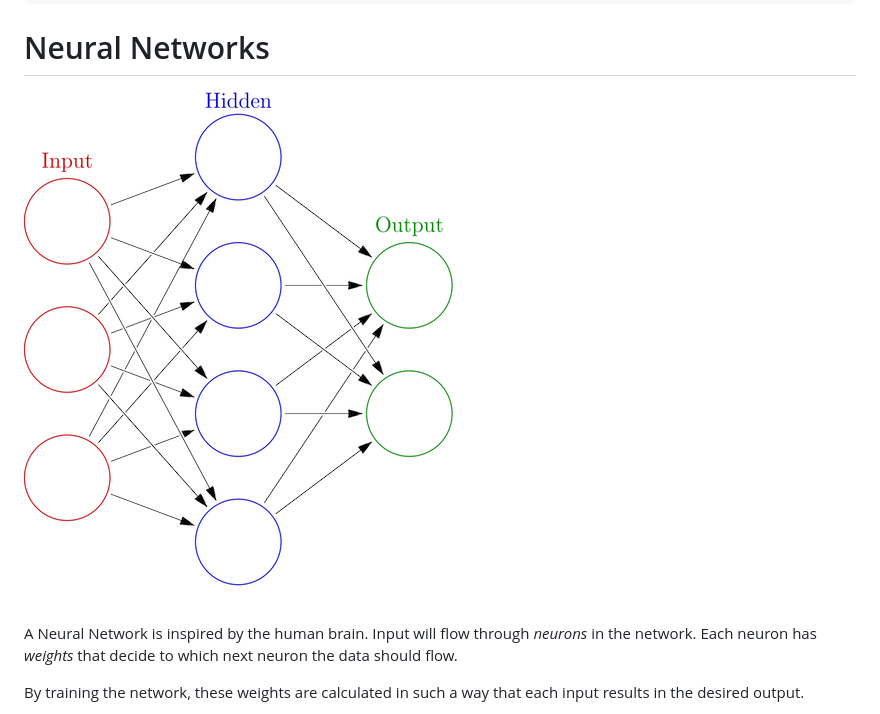
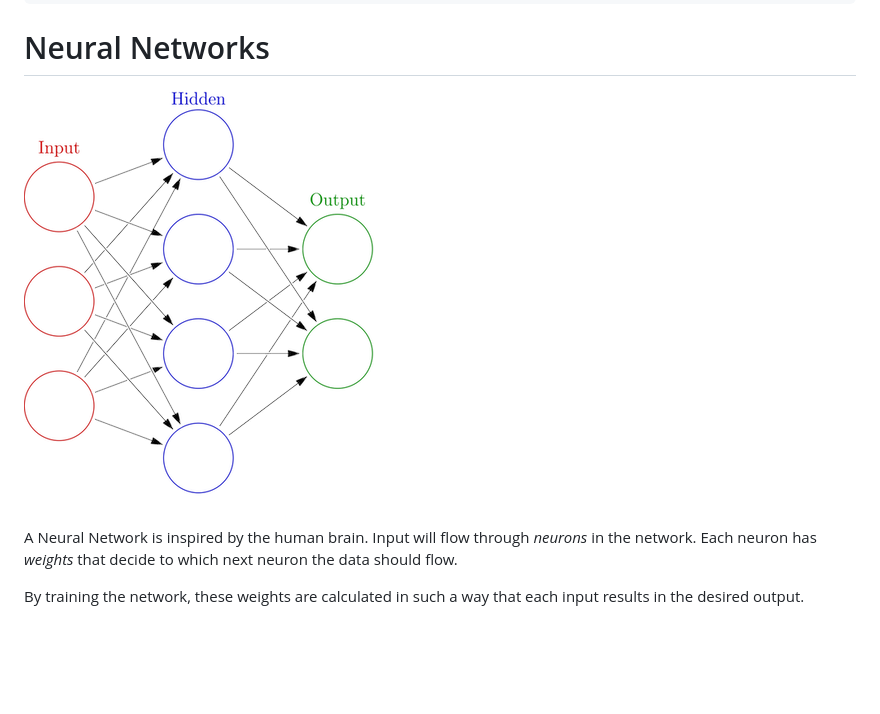
Before and after one commit to HR-CMGT/Javascript-Machine-Learning, a Markdown page: workshop/introduction.md, the part around the change. Drawn GitHub-style; pictures changed too: images/ann_350.png (added), images/ann_430.png (deleted); blank space fills up the shorter version.

Commit message:
fix image

```diff
--- a/workshop/introduction.md
+++ b/workshop/introduction.md
@@ -50,7 +50,7 @@ var valid = network.test([10212017, 24, 4343, 6, 45])
 
 # Neural Networks
 
-![ann](../images/ann_430.png)
+![ann](../images/ann_350.png)
 
 A Neural Network is inspired by the human brain. Input will flow through *neurons* in the network. Each neuron has *weights* that decide to which next neuron the data should flow.
 
```
